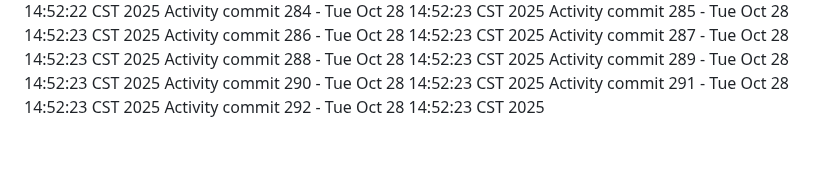
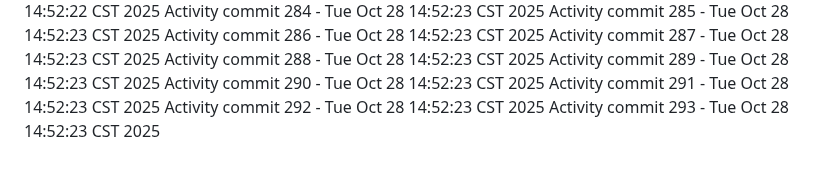
Before and after one commit to Adoptsomekids/Invitacion-Cumple-Fanny-Giacomo, a Markdown page: README.md, the part around the change. Rendered like a GitHub page.

Commit message:
Automated activity update 293/1761684743

```diff
--- a/README.md
+++ b/README.md
@@ -292,3 +292,4 @@ Activity commit 289 - Tue Oct 28 14:52:23 CST 2025
 Activity commit 290 - Tue Oct 28 14:52:23 CST 2025
 Activity commit 291 - Tue Oct 28 14:52:23 CST 2025
 Activity commit 292 - Tue Oct 28 14:52:23 CST 2025
+Activity commit 293 - Tue Oct 28 14:52:23 CST 2025
```
